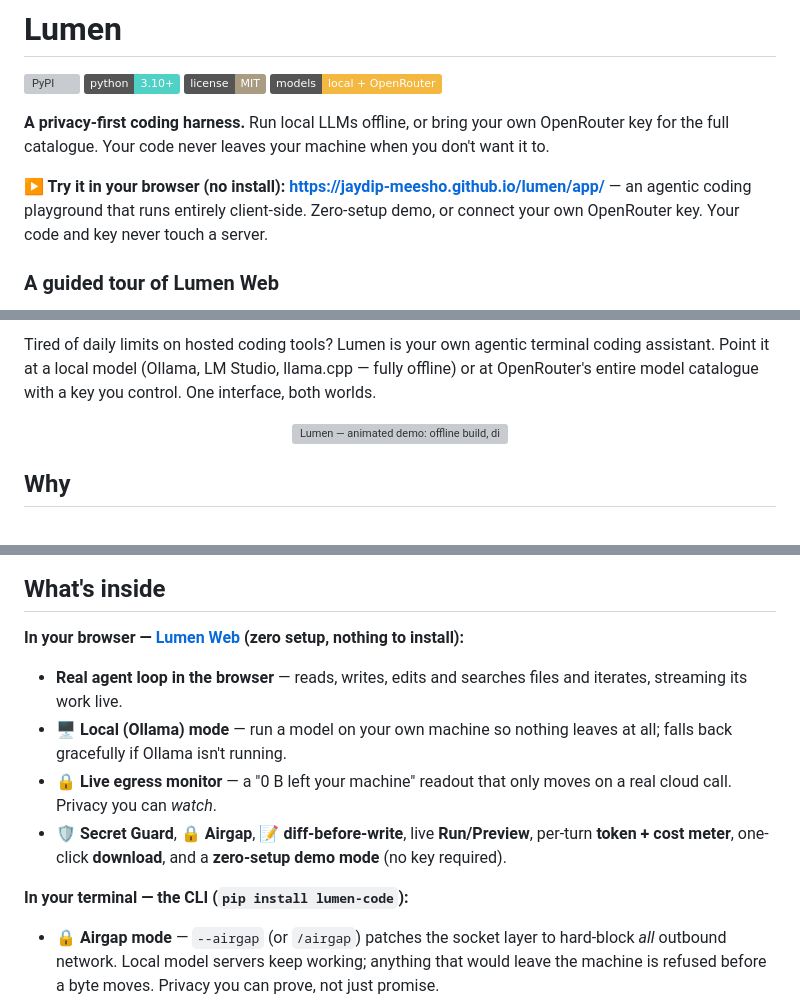
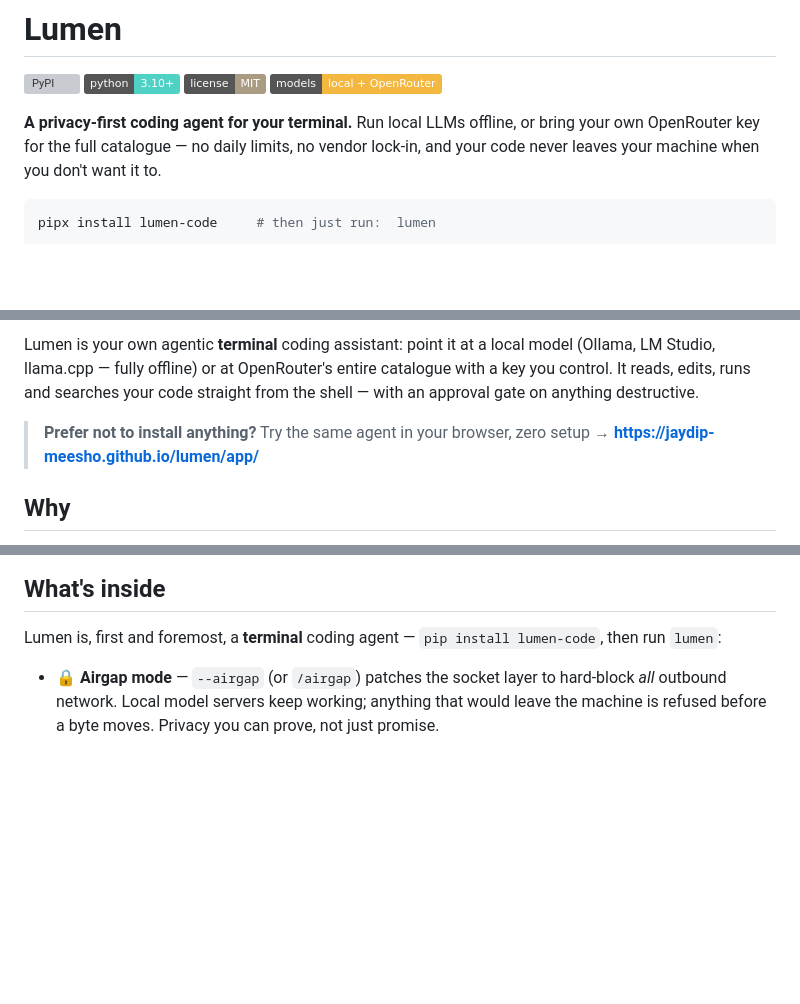
Before and after one commit to jaydip-meesho/lumen, a Markdown page: README.md, 3 parts joined by grey strips. Drawn GitHub-style; badges without logos; blank space fills up the shorter version; grey boxes are pictures that could not be loaded.

Commit message:
README: terminal-first framing (CLI is the hero); keep Lumen Web as the browser/submission entry
Co-Authored-By: Claude Opus 4.8 <noreply@anthropic.com>

````diff
--- a/README.md
+++ b/README.md
@@ -5,10 +5,10 @@
 [![License: MIT](https://img.shields.io/badge/license-MIT-A99C82)](LICENSE)
 [![models](https://img.shields.io/badge/models-local%20%2B%20OpenRouter-F4B740)](https://openrouter.ai/models)
 
-**A privacy-first coding harness.** Run local LLMs offline, or bring your own OpenRouter key for the full catalogue. Your code never leaves your machine when you don't want it to.
+**A privacy-first coding agent for your terminal.** Run local LLMs offline, or bring your own OpenRouter key for the full catalogue — no daily limits, no vendor lock-in, and your code never leaves your machine when you don't want it to.
 
-**▶ Try it in your browser (no install): https://jaydip-meesho.github.io/lumen/app/** — an agentic coding playground that runs entirely client-side. Zero-setup demo, or connect your own OpenRouter key. Your code and key never touch a server.
-
-### A guided tour of Lumen Web
+```bash
+pipx install lumen-code     # then just run:  lumen
+```
 
 <p align="center">
@@ -16,10 +16,8 @@
 </p>
 
-Tired of daily limits on hosted coding tools? Lumen is your own agentic terminal coding assistant. Point it at a local model (Ollama, LM Studio, llama.cpp — fully offline) or at OpenRouter's entire model catalogue with a key you control. One interface, both worlds.
+Lumen is your own agentic **terminal** coding assistant: point it at a local model (Ollama, LM Studio, llama.cpp — fully offline) or at OpenRouter's entire catalogue with a key you control. It reads, edits, runs and searches your code straight from the shell — with an approval gate on anything destructive.
 
-<p align="center">
-  <img src="docs/demo.svg" alt="Lumen — animated demo: offline build, diff + undo, airgap mode, Secret Guard, model catalogue" width="860">
-</p>
+> **Prefer not to install anything?** Try the same agent in your browser, zero setup → **https://jaydip-meesho.github.io/lumen/app/**
 
 ## Why
 
@@ -45,14 +43,7 @@ Tired of daily limits on hosted coding tools? Lumen is your own agentic terminal
 
 ## What's inside
 
-**In your browser — [Lumen Web](https://jaydip-meesho.github.io/lumen/app/) (zero setup, nothing to install):**
-
-- **Real agent loop in the browser** — reads, writes, edits and searches files and iterates, streaming its work live.
-- **🖥 Local (Ollama) mode** — run a model on your own machine so nothing leaves at all; falls back gracefully if Ollama isn't running.
-- **🔒 Live egress monitor** — a "0 B left your machine" readout that only moves on a real cloud call. Privacy you can *watch*.
-- **🛡 Secret Guard**, **🔒 Airgap**, **📝 diff-before-write**, live **Run/Preview**, per-turn **token + cost meter**, one-click **download**, and a **zero-setup demo mode** (no key required).
-
-**In your terminal — the CLI (`pip install lumen-code`):**
+Lumen is, first and foremost, a **terminal** coding agent — `pip install lumen-code`, then run `lumen`:
 
 - **🔒 Airgap mode** — `--airgap` (or `/airgap`) patches the socket layer to hard-block *all* outbound network. Local model servers keep working; anything that would leave the machine is refused before a byte moves. Privacy you can prove, not just promise.
 - **🛡 Secret Guard** — before any *cloud* request, Lumen scans outgoing messages for API keys, private keys and `.env` values, and lets you block or redact them. In `local`/offline mode it's skipped entirely — nothing leaves the machine.
````
Also changed, not shown: other parts of README.md (+3 -1 lines).
